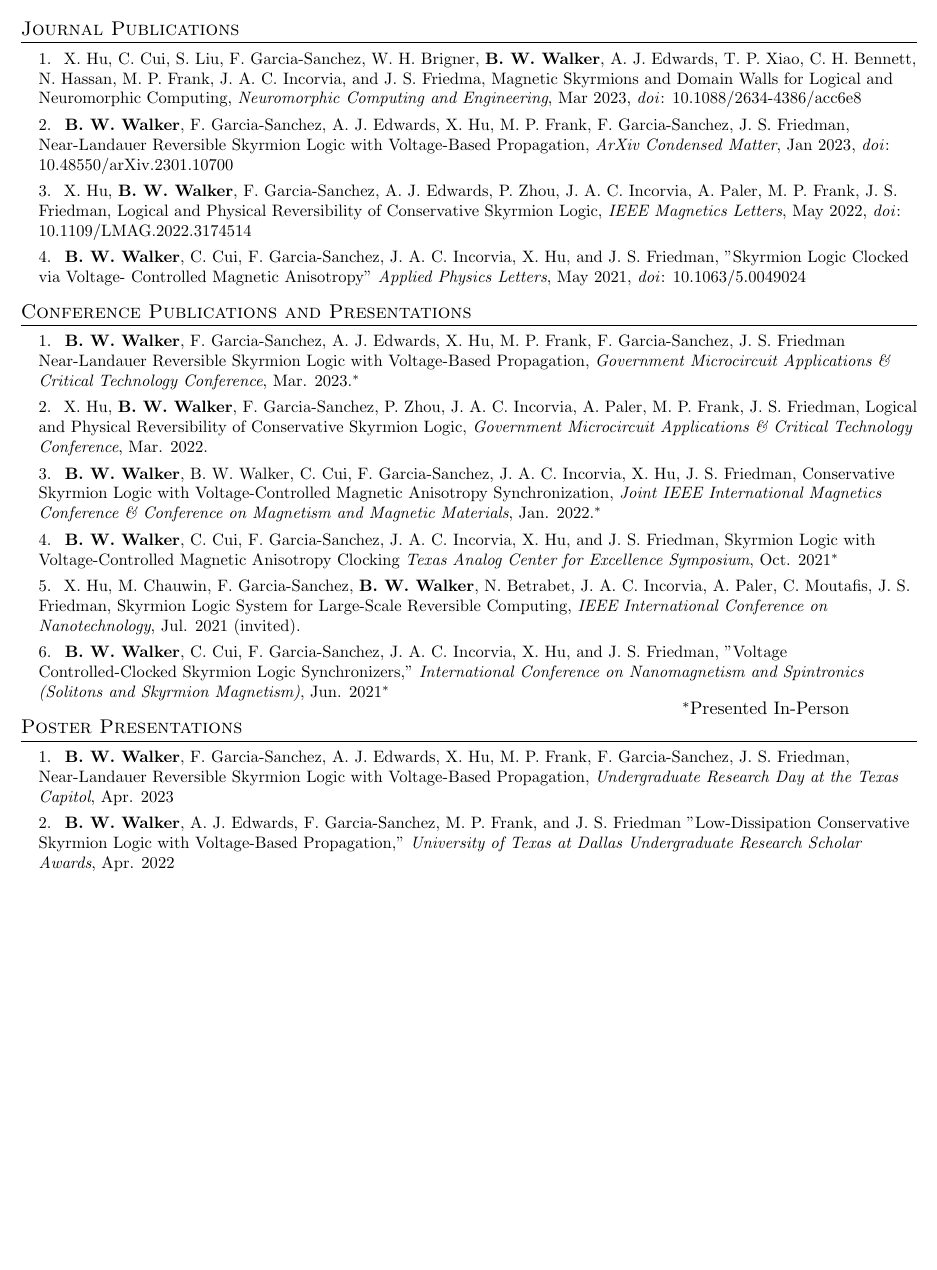
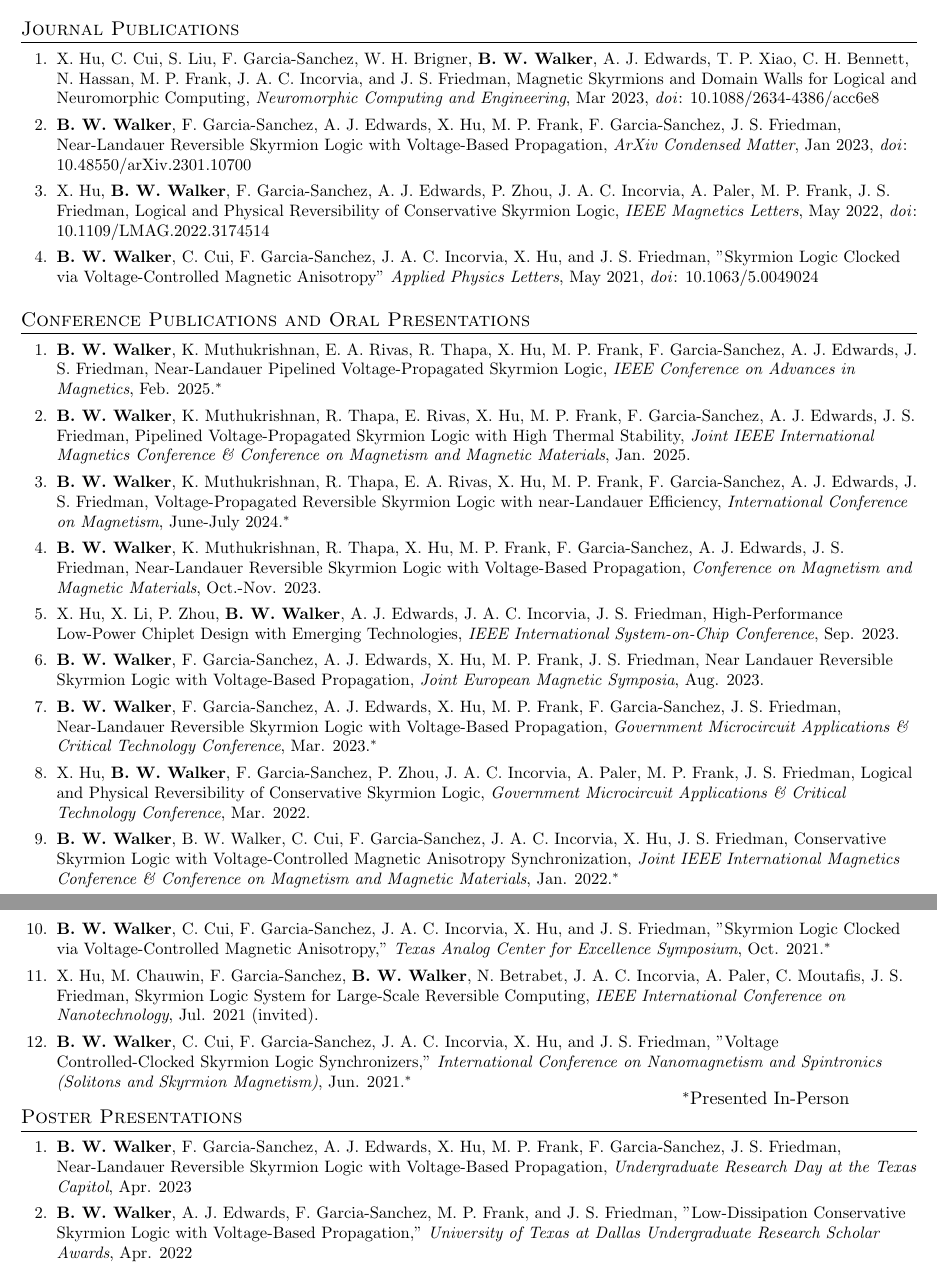
Before and after one commit to benwwalker1/CurriculumVitae, a LaTeX CV (BenWalkerCV.tex): part of page 2 of 3 before the commit and two parts of pages 2 and 3 of 3 after it, the two joined at a grey line, cut so that both start at the same text, the shorter picture padded with empty space. Compiled offline with pdfLaTeX.

Commit message:
updated conference list

```diff
--- a/BenWalkerCV.tex
+++ b/BenWalkerCV.tex
@@ -248,46 +248,40 @@
 \section{Journal Publications}
     \begin{itemize}[leftmargin=0.15in, label={}]
         \small{\item{
-         1.\hspace{3pt} X. Hu, C. Cui, S. Liu, F. Garcia-Sanchez, W. H. Brigner, \textbf{B. W. Walker}, A. J. Edwards, T. P. Xiao, C. H. Bennett, N. Hassan, M. P. Frank, J. A. C. Incorvia, and J. S. Friedma, Magnetic Skyrmions and Domain Walls for Logical and Neuromorphic Computing, \textit{Neuromorphic Computing and Engineering}, Mar 2023, \href{https://doi.org/10.1088/2634-4386/acc6e8}{\textit{doi}: 10.1088/2634-4386/acc6e8}
-        }}\vspace{-5pt}
-        \small{\item{
-         2.\textbf{\hspace{3pt} B. W. Walker}, F. Garcia-Sanchez, A. J. Edwards, X. Hu, M. P. Frank, F. Garcia-Sanchez, J. S. Friedman, Near-Landauer Reversible Skyrmion Logic with Voltage-Based Propagation, \textit{ArXiv Condensed Matter}, Jan 2023, \href{https://doi.org/10.48550/arXiv.2301.10700}{\textit{doi}: 10.48550/arXiv.2301.10700}
-        }}\vspace{-5pt}
-        \small{\item{
-         3.\hspace{3pt} X. Hu, \textbf{B. W. Walker}, F. Garcia-Sanchez, A. J. Edwards, P. Zhou, J. A. C. Incorvia, A. Paler, M. P. Frank, J. S. Friedman, Logical and Physical Reversibility of Conservative Skyrmion Logic, \textit{IEEE Magnetics Letters}, May 2022, \href{https://doi.org/10.1109/LMAG.2022.3174514}{\textit{doi}: 10.1109/LMAG.2022.3174514}
-        }}\vspace{-5pt}
-        \small{\item{
-         4.\textbf{\hspace{3pt} B. W. Walker}{, C. Cui, F. Garcia-Sanchez, J. A. C. Incorvia, X. Hu, and J. S. Friedman, "Skyrmion Logic Clocked via Voltage- Controlled Magnetic Anisotropy" \textit{Applied Physics Letters}, May 2021, \href{https://doi.org/10.1063/5.0049024}{\textit{doi}: 10.1063/5.0049024}}
-        }}\vspace{-5pt}
+        \begin{enumerate}[leftmargin=0.15in]
+          \item \small{X. Hu, C. Cui, S. Liu, F. Garcia-Sanchez, W. H. Brigner, \textbf{B. W. Walker}, A. J. Edwards, T. P. Xiao, C. H. Bennett, N. Hassan, M. P. Frank, J. A. C. Incorvia, and J. S. Friedman, Magnetic Skyrmions and Domain Walls for Logical and Neuromorphic Computing, \textit{Neuromorphic Computing and Engineering}, Mar 2023, \href{https://doi.org/10.1088/2634-4386/acc6e8}{\textit{doi}: 10.1088/2634-4386/acc6e8}}
+          \item \small{\textbf{B. W. Walker}, F. Garcia-Sanchez, A. J. Edwards, X. Hu, M. P. Frank, F. Garcia-Sanchez, J. S. Friedman, Near-Landauer Reversible Skyrmion Logic with Voltage-Based Propagation, \textit{ArXiv Condensed Matter}, Jan 2023, \href{https://doi.org/10.48550/arXiv.2301.10700}{\textit{doi}: 10.48550/arXiv.2301.10700}}
+          \item \small{X. Hu, \textbf{B. W. Walker}, F. Garcia-Sanchez, A. J. Edwards, P. Zhou, J. A. C. Incorvia, A. Paler, M. P. Frank, J. S. Friedman, Logical and Physical Reversibility of Conservative Skyrmion Logic, \textit{IEEE Magnetics Letters}, May 2022, \href{https://doi.org/10.1109/LMAG.2022.3174514}{\textit{doi}: 10.1109/LMAG.2022.3174514}}
+          \item \small{\textbf{B. W. Walker}, C. Cui, F. Garcia-Sanchez, J. A. C. Incorvia, X. Hu, and J. S. Friedman, "Skyrmion Logic Clocked via Voltage-Controlled Magnetic Anisotropy" \textit{Applied Physics Letters}, May 2021, \href{https://doi.org/10.1063/5.0049024}{\textit{doi}: 10.1063/5.0049024}}
+        \end{enumerate}
+        }}
      \end{itemize}
-\section{Conference Publications and Presentations}
+\section{Conference Publications and Oral Presentations}
     \begin{itemize}[leftmargin=0.15in, label={}]
         \small{\item{
-         1.\textbf{\hspace{3pt} B. W. Walker}, F. Garcia-Sanchez, A. J. Edwards, X. Hu, M. P. Frank, F. Garcia-Sanchez, J. S. Friedman Near-Landauer Reversible Skyrmion Logic with Voltage-Based Propagation, \textit{Government Microcircuit Applications \& Critical Technology Conference}, Mar. 2023.$^{*}$
-         }}\vspace{-5pt}
-        \small{\item{
-         2.\hspace{3pt} X. Hu, \textbf{B. W. Walker}, F. Garcia-Sanchez, P. Zhou, J. A. C. Incorvia, A. Paler, M. P. Frank, J. S. Friedman, Logical and Physical Reversibility of Conservative Skyrmion Logic, \textit{Government Microcircuit Applications \& Critical Technology Conference}, Mar. 2022.
-         }}\vspace{-5pt}
-         \small{\item{
-         3.\textbf{\hspace{3pt} B. W. Walker}, B. W. Walker, C. Cui, F. Garcia-Sanchez, J. A. C. Incorvia, X. Hu, J. S. Friedman, Conservative Skyrmion Logic with Voltage-Controlled Magnetic Anisotropy Synchronization, \textit{Joint IEEE International Magnetics Conference \& Conference on Magnetism and Magnetic Materials}, Jan. 2022.$^{*}$
-        }}\vspace{-5pt}
-        \small{\item{
-         4.\textbf{\hspace{3pt} B. W. Walker}{, C. Cui, F. Garcia-Sanchez, J. A. C. Incorvia, X. Hu, and J. S. Friedman, Skyrmion Logic with Voltage-Controlled Magnetic Anisotropy Clocking \textit{Texas Analog Center for Excellence Symposium}, Oct. 2021}$^{*}$
-        }}\vspace{-5pt}
-        \small{\item{
-         5.\hspace{3pt} X. Hu, M. Chauwin, F. Garcia-Sanchez, \textbf{B. W. Walker}, N. Betrabet, J. A. C. Incorvia, A. Paler, C. Moutafis, J. S. Friedman, Skyrmion Logic System for Large-Scale Reversible Computing, \textit{IEEE International Conference on Nanotechnology}, Jul. 2021 (invited).
-        }}\vspace{-5pt}
-        \small{\item{
-         6.\textbf{\hspace{3pt} B. W. Walker}{, C. Cui, F. Garcia-Sanchez, J. A. C. Incorvia, X. Hu, and J. S. Friedman, "Voltage Controlled-Clocked Skyrmion Logic Synchronizers," \textit{International Conference on Nanomagnetism and Spintronics (Solitons and Skyrmion Magnetism)}, Jun. 2021}$^{*}$
+        \begin{enumerate}[leftmargin=0.15in]
+          \item \small{\textbf{B. W. Walker}, K. Muthukrishnan, E. A. Rivas, R. Thapa, X. Hu, M. P. Frank, F. Garcia-Sanchez, A. J. Edwards, J. S. Friedman, Near-Landauer Pipelined Voltage-Propagated Skyrmion Logic, \textit{IEEE Conference on Advances in Magnetics}, Feb. 2025.$^{*}$}
+          \item \small{\textbf{B. W. Walker}, K. Muthukrishnan, R. Thapa, E. Rivas, X. Hu, M. P. Frank, F. Garcia-Sanchez, A. J. Edwards, J. S. Friedman, Pipelined Voltage-Propagated Skyrmion Logic with High Thermal Stability, \textit{Joint IEEE International Magnetics Conference \& Conference on Magnetism and Magnetic Materials}, Jan. 2025.}
+          \item \small{\textbf{B. W. Walker}, K. Muthukrishnan, R. Thapa, E. A. Rivas, X. Hu, M. P. Frank, F. Garcia-Sanchez, A. J. Edwards, J. S. Friedman, Voltage-Propagated Reversible Skyrmion Logic with near-Landauer Efficiency, \textit{International Conference on Magnetism}, June-July 2024.$^{*}$}
+          \item \small{\textbf{B. W. Walker}, K. Muthukrishnan, R. Thapa, X. Hu, M. P. Frank, F. Garcia-Sanchez, A. J. Edwards, J. S. Friedman, Near-Landauer Reversible Skyrmion Logic with Voltage-Based Propagation, \textit{Conference on Magnetism and Magnetic Materials}, Oct.-Nov. 2023.}
+          \item \small{X. Hu, X. Li, P. Zhou, \textbf{B. W. Walker}, A. J. Edwards, J. A. C. Incorvia, J. S. Friedman, High-Performance Low-Power Chiplet Design with Emerging Technologies, \textit{IEEE International System-on-Chip Conference}, Sep. 2023.}
+          \item \small{\textbf{B. W. Walker}, F. Garcia-Sanchez, A. J. Edwards, X. Hu, M. P. Frank, J. S. Friedman, Near Landauer Reversible Skyrmion Logic with Voltage-Based Propagation, \textit{Joint European Magnetic Symposia}, Aug. 2023.}
+          \item \small{\textbf{B. W. Walker}, F. Garcia-Sanchez, A. J. Edwards, X. Hu, M. P. Frank, F. Garcia-Sanchez, J. S. Friedman, Near-Landauer Reversible Skyrmion Logic with Voltage-Based Propagation, \textit{Government Microcircuit Applications \& Critical Technology Conference}, Mar. 2023.$^{*}$}
+          \item \small{X. Hu, \textbf{B. W. Walker}, F. Garcia-Sanchez, P. Zhou, J. A. C. Incorvia, A. Paler, M. P. Frank, J. S. Friedman, Logical and Physical Reversibility of Conservative Skyrmion Logic, \textit{Government Microcircuit Applications \& Critical Technology Conference}, Mar. 2022.}
+          \item \small{\textbf{B. W. Walker}, B. W. Walker, C. Cui, F. Garcia-Sanchez, J. A. C. Incorvia, X. Hu, J. S. Friedman, Conservative Skyrmion Logic with Voltage-Controlled Magnetic Anisotropy Synchronization, \textit{Joint IEEE International Magnetics Conference \& Conference on Magnetism and Magnetic Materials}, Jan. 2022.$^{*}$}
+          \item \small{\textbf{B. W. Walker}, C. Cui, F. Garcia-Sanchez, J. A. C. Incorvia, X. Hu, and J. S. Friedman, "Skyrmion Logic Clocked via Voltage-Controlled Magnetic Anisotropy," \textit{Texas Analog Center for Excellence Symposium}, Oct. 2021.$^{*}$}
+          \item \small{X. Hu, M. Chauwin, F. Garcia-Sanchez, \textbf{B. W. Walker}, N. Betrabet, J. A. C. Incorvia, A. Paler, C. Moutafis, J. S. Friedman, Skyrmion Logic System for Large-Scale Reversible Computing, \textit{IEEE International Conference on Nanotechnology}, Jul. 2021 (invited).}
+          \item \small{\textbf{B. W. Walker}, C. Cui, F. Garcia-Sanchez, J. A. C. Incorvia, X. Hu, and J. S. Friedman, "Voltage Controlled-Clocked Skyrmion Logic Synchronizers," \textit{International Conference on Nanomagnetism and Spintronics (Solitons and Skyrmion Magnetism)}, Jun. 2021.$^{*}$}
+        \end{enumerate}
         }}
      \end{itemize}
      \vspace{-15pt}\hspace{400pt}$^{*}$Presented In-Person\vspace{-15pt}
 \section{Poster Presentations}
     \begin{itemize}[leftmargin=0.15in, label={}]
         \small{\item{
-        1.\textbf{\hspace{3pt} B. W. Walker}, F. Garcia-Sanchez, A. J. Edwards, X. Hu, M. P. Frank, F. Garcia-Sanchez, J. S. Friedman, Near-Landauer Reversible Skyrmion Logic with Voltage-Based Propagation, \textit{Undergraduate Research Day at the Texas Capitol}, Apr. 2023}
-        }\vspace{-5pt}
-        \small{\item{
-        2.\textbf{\hspace{3pt} B. W. Walker}{, A. J. Edwards, F. Garcia-Sanchez, M. P. Frank, and J. S. Friedman "Low-Dissipation Conservative Skyrmion Logic with Voltage-Based Propagation," \textit{University of Texas at Dallas Undergraduate Research Scholar Awards}, Apr. 2022}
-        }}\vspace{-5pt}
-        \small{\item{
+        \begin{enumerate}[leftmargin=0.15in]
+          \item \small{\textbf{B. W. Walker}, F. Garcia-Sanchez, A. J. Edwards, X. Hu, M. P. Frank, F. Garcia-Sanchez, J. S. Friedman, Near-Landauer Reversible Skyrmion Logic with Voltage-Based Propagation, \textit{Undergraduate Research Day at the Texas Capitol}, Apr. 2023}
+          \item \small{\textbf{B. W. Walker}, A. J. Edwards, F. Garcia-Sanchez, M. P. Frank, and J. S. Friedman, "Low-Dissipation Conservative Skyrmion Logic with Voltage-Based Propagation," \textit{University of Texas at Dallas Undergraduate Research Scholar Awards}, Apr. 2022}
+          \item \small{\textbf{B. W. Walker}, X. Li, and J. A. C. Incorvia, "Fabrication and Analysis of WSe2-based Electronic Devices," \textit{MRSEC REU Poster Presentation}, Jul. 2021}
+          \item \small{\textbf{B. W. Walker}, C. Cui, F. Garcia-Sanchez, J. A. C. Incorvia, X. Hu, and J. S. Friedman, "Skyrmion Logic Clocked via Voltage-Controlled Magnetic Anisotropy," \textit{University of Texas at Dallas Undergraduate Research Scholar Awards}, Apr. 2021}
+        \end{enumerate}
```
Also changed, not shown: BenWalkerCV.pdf, BenWalkerCV.tex (4 more changed lines).
